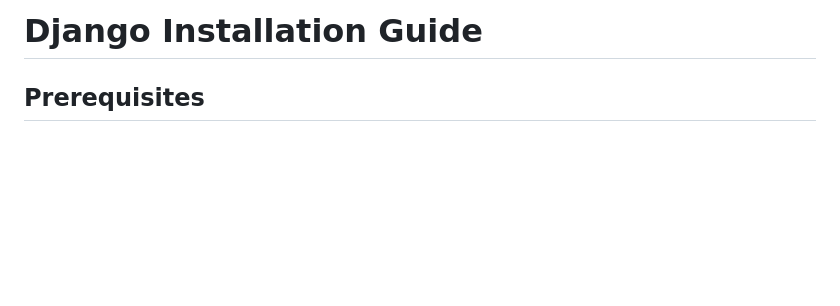
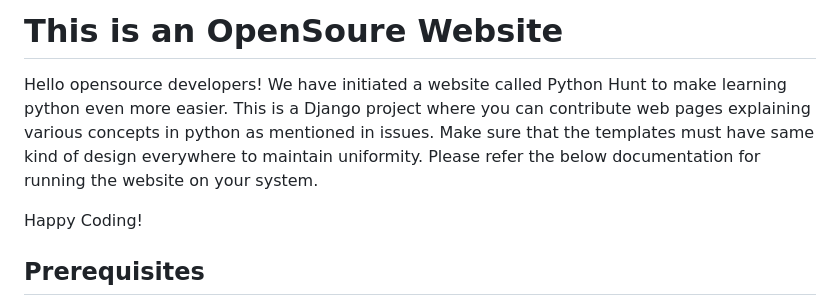
Before and after one commit to X-Evolve/Python_Hunt, a Markdown page: README.md, the part around the change. Drawn GitHub-style; blank space fills up the shorter version.

```diff
--- a/README.md
+++ b/README.md
@@ -1,7 +1,11 @@
 
 </head>
 <body>
-  <h1>Django Installation Guide</h1>
+  <h1>This is an OpenSoure Website</h1>
+   <p>Hello opensource developers! We have initiated a website called Python Hunt to make learning python even more easier. This is a Django project where you can contribute web pages explaining various concepts in python as mentioned in issues. Make sure that the templates must have same kind of design everywhere to maintain uniformity. Please refer the below documentation for running the website on your system.</p>
+
+<p>Happy Coding!</p>
+
 
   <h2>Prerequisites</h2>
 
```
